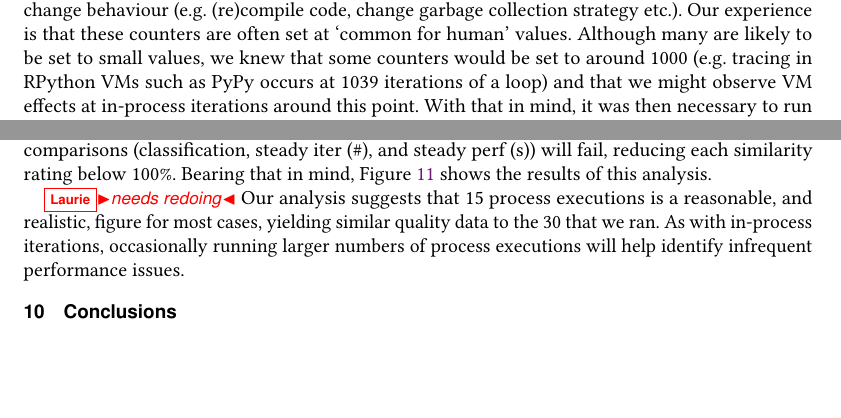
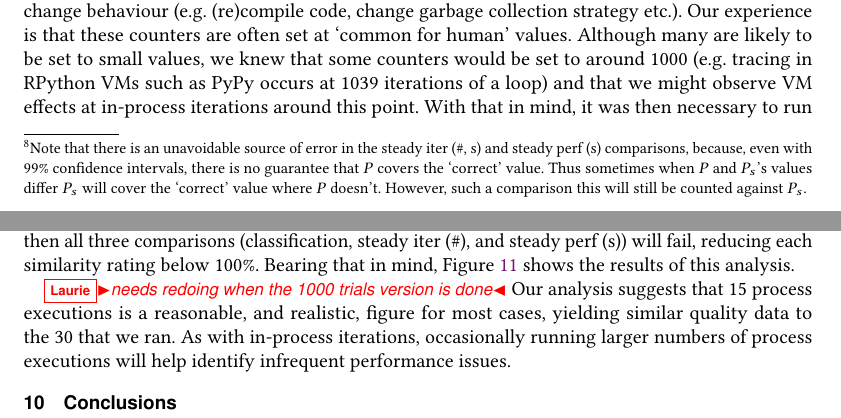
Before and after one commit to softdevteam/warmup_paper, a LaTeX paper (warmup.tex): two parts of pages 23 and 25 of 39, joined at a grey line, cut so that both start at the same text, the shorter picture padded with empty space. Compiled offline with pdfLaTeX.

Commit message:
Add the very good point raised by Rebecca about CI comparisons.

```diff
--- a/warmup.tex
+++ b/warmup.tex
@@ -1693,3 +1694,8 @@ relevant values calculated from $P$ and $P_s$ (taking into account confidence in
+source of error in the steady iter (\#, s) and steady perf (s) comparisons,
+because, even with 99\% confidence intervals, there is no guarantee that $P$
+covers the `correct' value. Thus sometimes when $P$ and $P_s$'s values
+differ $P_s$ will cover the `correct' value where $P$ doesn't. However, such a
+comparison this will still be counted against $P_s$.}
 If $P$ is consistently warm-up but $P_s$ is consistently slowdown then:
 the classifications comparison is false; but
 the steady iter (\#, s) and steady perf (s) comparisons are made as
@@ -1832,7 +1837,7 @@ comparisons (classification, steady iter (\#), and steady perf (s)) will fail,
 reducing each similarity rating below 100\%. Bearing that in mind, Figure
 \ref{fig:pexecstruncated} shows the results of this analysis.
 
-\laurie{needs redoing}
+\laurie{needs redoing when the 1000 trials version is done}
 Our analysis suggests that 15 process executions is a reasonable, and realistic, figure for most
 cases, yielding similar quality data to the 30 that we ran. As with in-process
 iterations, occasionally running larger numbers of process executions will help
```
Also changed, not shown: warmup.tex (12 more changed lines).
